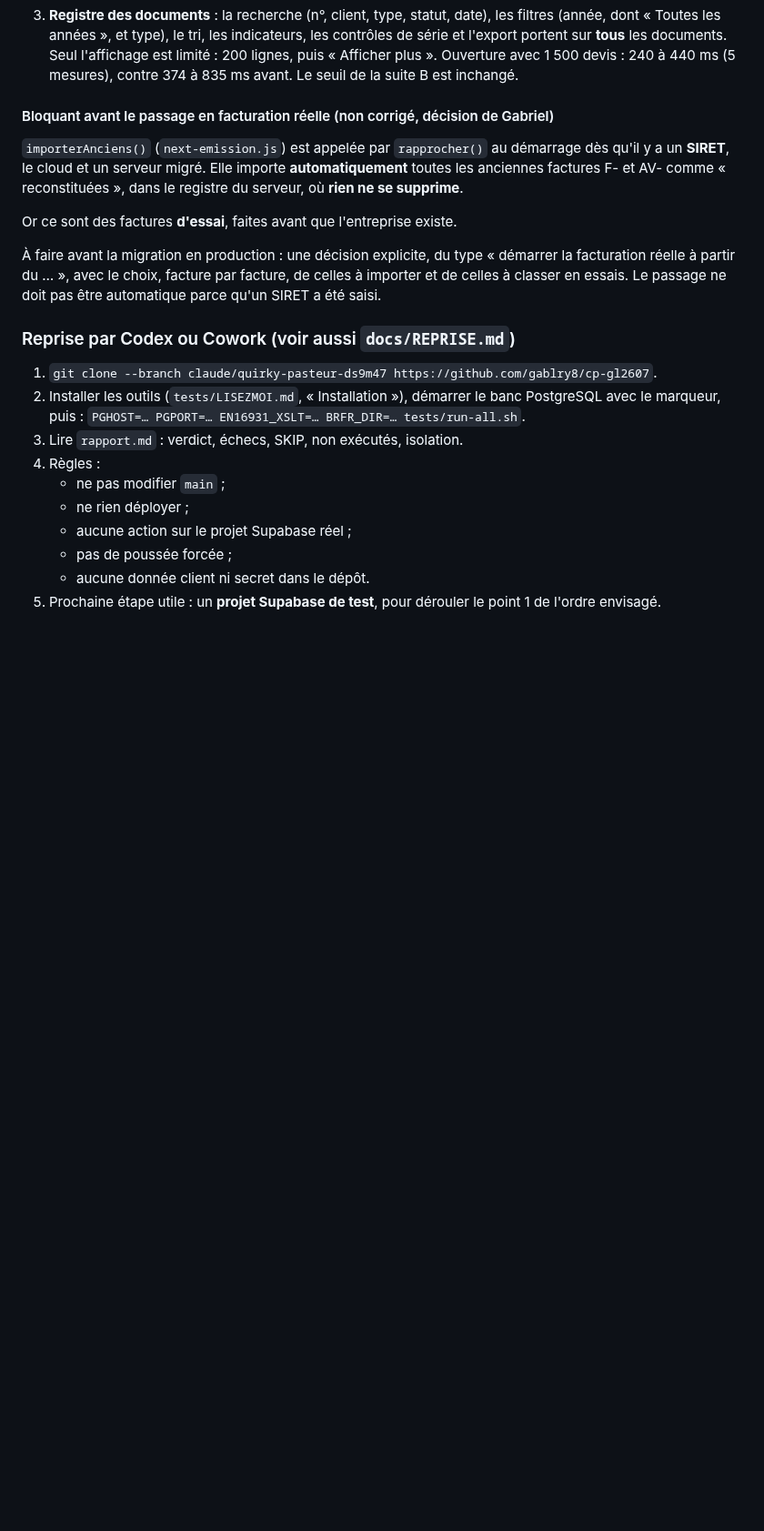
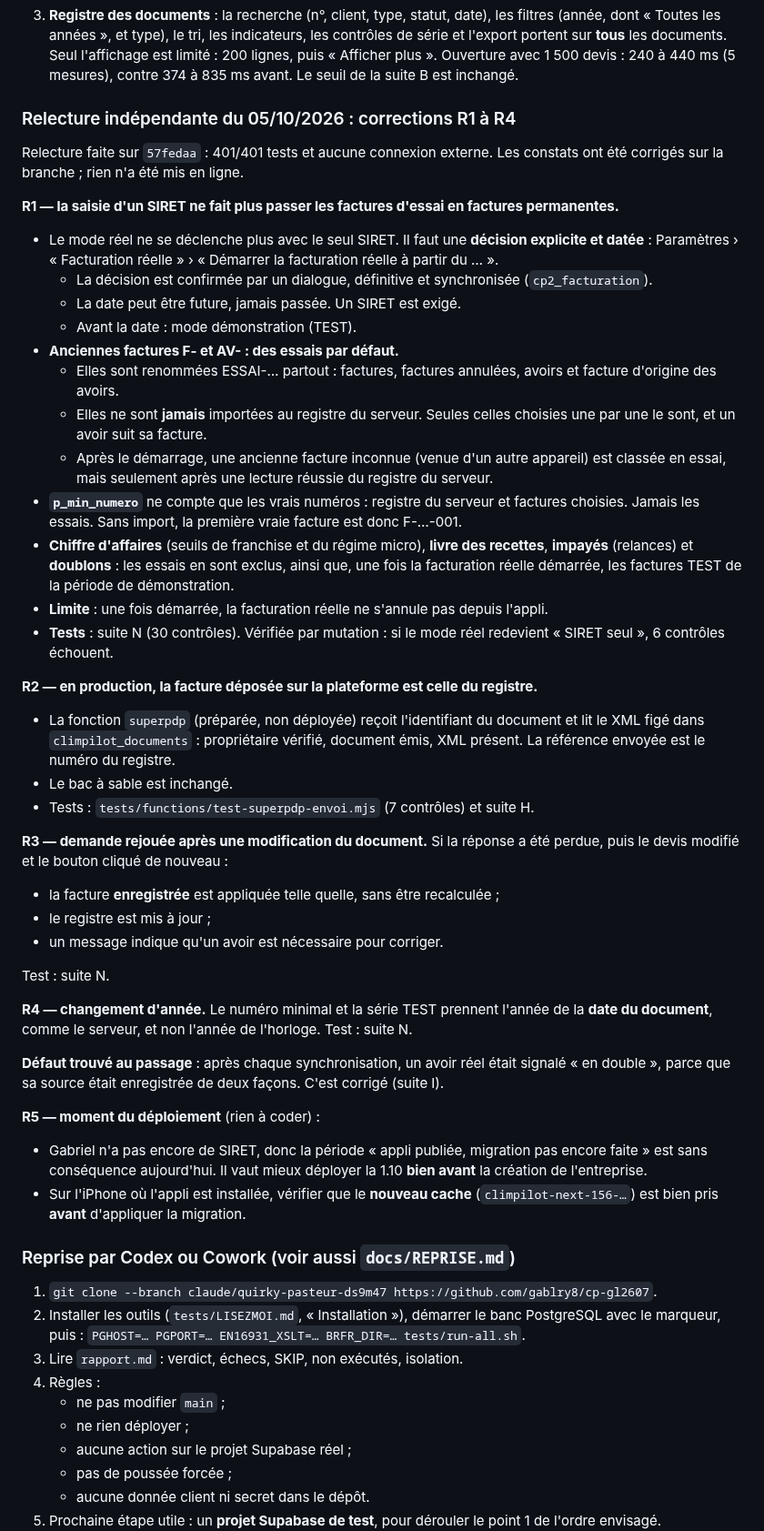
Before and after one commit to gablry8/cp-gl2607, a Markdown page: docs/CORRECTIONS-1.10.md, the part around one of its changes. Shown at 91% size. Rendered like a GitHub page; blank space fills up the shorter version.

Commit message:
Docs : relecture du 05/10 (R1 à R5) — facturation réelle par décision explicite, envoi depuis le registre
CORRECTIONS-1.10.md : section « Relecture indépendante du 05/10/2026 »
(R1 à R4 corrigés et testés, faux doublon d'avoir, R5 : déployer bien
avant la création de l'entreprise et vérifier le cache sur l'iPhone) ;
l'ancien point « bloquant » est remplacé ; tableau des indisponibilités
mis à jour. REPRISE.md : décision faite, prochaine étape = projet
Supabase de test. LISEZMOI : suite N et test d'envoi.

Co-Authored-By: Claude Opus 5.5 <noreply@anthropic.com>
Claude-Session: https://claude.ai/code/session_01KSd2DtcL8hbf6gMquzEUYP

```diff
--- a/docs/CORRECTIONS-1.10.md
+++ b/docs/CORRECTIONS-1.10.md
@@ -556,12 +556,42 @@ copie propre du commit livré est remis **à part** : un commit ne peut pas cont
 3. **Registre des documents** : la recherche (n°, client, type, statut, date), les filtres (année, dont « Toutes les années », et type), le tri, les indicateurs, les contrôles de série et l'export portent sur **tous** les documents. Seul l'affichage est limité : 200 lignes, puis « Afficher plus ».
    Ouverture avec 1 500 devis : 240 à 440 ms (5 mesures), contre 374 à 835 ms avant. Le seuil de la suite B est inchangé.
 
-#### Bloquant avant le passage en facturation réelle (non corrigé, décision de Gabriel)
-`importerAnciens()` (`next-emission.js`) est appelée par `rapprocher()` au démarrage dès qu'il y a un **SIRET**, le cloud et un serveur migré. Elle importe **automatiquement** toutes les anciennes factures F- et AV- comme « reconstituées », dans le registre du serveur, où **rien ne se supprime**.
+### Relecture indépendante du 05/10/2026 : corrections R1 à R4
+Relecture faite sur `57fedaa` : 401/401 tests et aucune connexion externe. Les constats ont été corrigés sur la branche ; rien n'a été mis en ligne.
 
-Or ce sont des factures **d'essai**, faites avant que l'entreprise existe.
+**R1 — la saisie d'un SIRET ne fait plus passer les factures d'essai en factures permanentes.**
+- Le mode réel ne se déclenche plus avec le seul SIRET. Il faut une **décision explicite et datée** : Paramètres › « Facturation réelle » › « Démarrer la facturation réelle à partir du … ».
+  - La décision est confirmée par un dialogue, définitive et synchronisée (`cp2_facturation`).
+  - La date peut être future, jamais passée. Un SIRET est exigé.
+  - Avant la date : mode démonstration (TEST).
+- **Anciennes factures F- et AV- : des essais par défaut.**
+  - Elles sont renommées ESSAI-… partout : factures, factures annulées, avoirs et facture d'origine des avoirs.
+  - Elles ne sont **jamais** importées au registre du serveur. Seules celles choisies une par une le sont, et un avoir suit sa facture.
+  - Après le démarrage, une ancienne facture inconnue (venue d'un autre appareil) est classée en essai, mais seulement après une lecture réussie du registre du serveur.
+- **`p_min_numero`** ne compte que les vrais numéros : registre du serveur et factures choisies. Jamais les essais. Sans import, la première vraie facture est donc F-…-001.
+- **Chiffre d'affaires** (seuils de franchise et du régime micro), **livre des recettes**, **impayés** (relances) et **doublons** : les essais en sont exclus, ainsi que, une fois la facturation réelle démarrée, les factures TEST de la période de démonstration.
+- **Limite** : une fois démarrée, la facturation réelle ne s'annule pas depuis l'appli.
+- **Tests** : suite N (30 contrôles). Vérifiée par mutation : si le mode réel redevient « SIRET seul », 6 contrôles échouent.
 
-À faire avant la migration en production : une décision explicite, du type « démarrer la facturation réelle à partir du … », avec le choix, facture par facture, de celles à importer et de celles à classer en essais. Le passage ne doit pas être automatique parce qu'un SIRET a été saisi.
+**R2 — en production, la facture déposée sur la plateforme est celle du registre.**
+- La fonction `superpdp` (préparée, non déployée) reçoit l'identifiant du document et lit le XML figé dans `climpilot_documents` : propriétaire vérifié, document émis, XML présent. La référence envoyée est le numéro du registre.
+- Le bac à sable est inchangé.
+- Tests : `tests/functions/test-superpdp-envoi.mjs` (7 contrôles) et suite H.
+
+**R3 — demande rejouée après une modification du document.** Si la réponse a été perdue, puis le devis modifié et le bouton cliqué de nouveau :
+- la facture **enregistrée** est appliquée telle quelle, sans être recalculée ;
+- le registre est mis à jour ;
+- un message indique qu'un avoir est nécessaire pour corriger.
+
+Test : suite N.
+
+**R4 — changement d'année.** Le numéro minimal et la série TEST prennent l'année de la **date du document**, comme le serveur, et non l'année de l'horloge. Test : suite N.
+
+**Défaut trouvé au passage** : après chaque synchronisation, un avoir réel était signalé « en double », parce que sa source était enregistrée de deux façons. C'est corrigé (suite I).
+
+**R5 — moment du déploiement** (rien à coder) :
+- Gabriel n'a pas encore de SIRET, donc la période « appli publiée, migration pas encore faite » est sans conséquence aujourd'hui. Il vaut mieux déployer la 1.10 **bien avant** la création de l'entreprise.
+- Sur l'iPhone où l'appli est installée, vérifier que le **nouveau cache** (`climpilot-next-156-…`) est bien pris **avant** d'appliquer la migration.
 
 ### Reprise par Codex ou Cowork (voir aussi `docs/REPRISE.md`)
 1. `git clone --branch claude/quirky-pasteur-ds9m47 https://github.com/gablry8/cp-gl2607`.
```
Also changed, not shown: other parts of docs/CORRECTIONS-1.10.md (+1 -1 lines), docs/REPRISE.md (+5 -7 lines), 1 other file.
